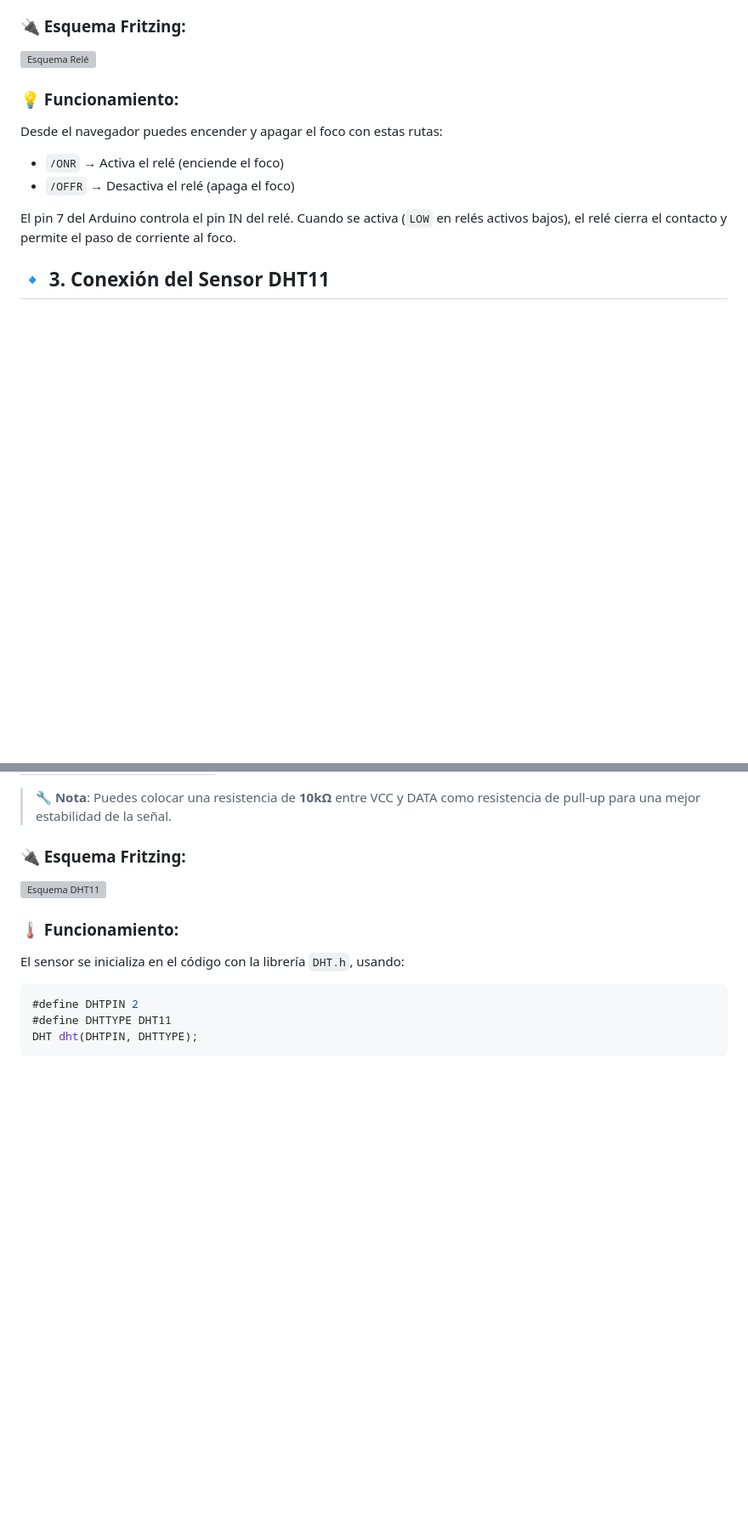
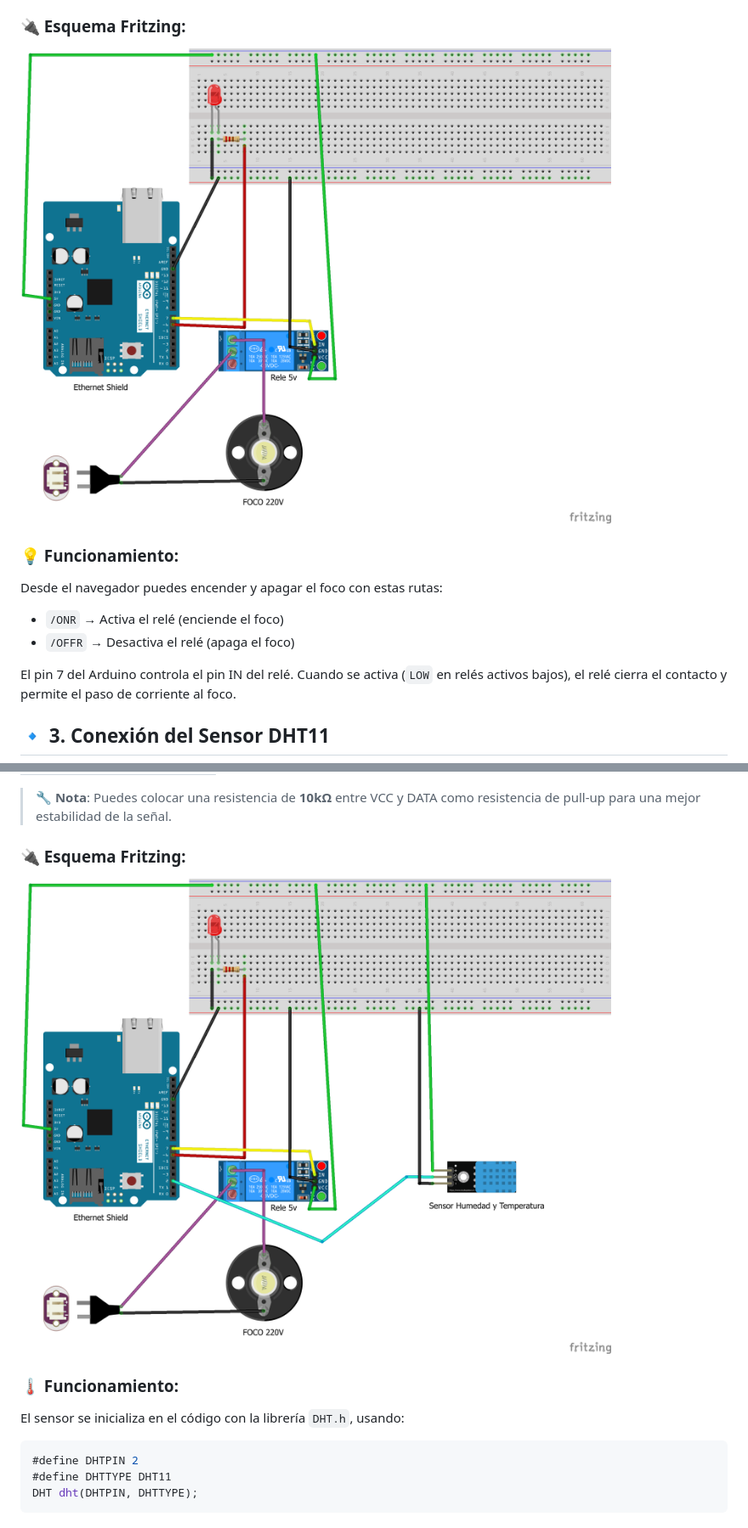
Before and after one commit to cpvidaurrem/Robotica_01, a Markdown page: README.md, 2 parts joined by grey strips. Shown: that part at 85% size. Rendered like a GitHub page; pictures changed too: img/Esquema_Fritzing_foco_rele.png (added), img/Esquema_Fritzing_sensor_temp_hum.png (added); blank space fills up the shorter version; grey boxes are pictures that could not be loaded.

Commit message:
Esquemas Fritzing de foco con rele y sensor de temperatura y humendad

```diff
--- a/README.md
+++ b/README.md
@@ -89,7 +89,7 @@ Esto se logra gracias a la interfaz web servida por el módulo Ethernet W5100.
 > ⚠️ **Precaución**: Este montaje trabaja con corriente alterna. Asegúrate de desconectar la energía antes de conectar el relé al foco y utiliza cinta aislante o terminales seguros. Si no estás familiarizado con electricidad domiciliaria, busca ayuda de un técnico.
 
 ### 🔌 Esquema Fritzing:
-![Esquema Relé](imagenes/rele_fritzing.png)
+![Esquema Relé](img/Esquema_Fritzing_foco_rele.png)
 
 ### 💡 Funcionamiento:
 Desde el navegador puedes encender y apagar el foco con estas rutas:
@@ -115,7 +115,7 @@ El pin 7 del Arduino controla el pin IN del relé. Cuando se activa (`LOW` en re
 > 🔧 **Nota**: Puedes colocar una resistencia de **10kΩ** entre VCC y DATA como resistencia de pull-up para una mejor estabilidad de la señal.
 
 ### 🔌 Esquema Fritzing:
-![Esquema DHT11](imagenes/dht11_fritzing.png)
+![Esquema DHT11](img/Esquema_Fritzing_sensor_temp_hum.png)
 
 ### 🌡️ Funcionamiento:
 El sensor se inicializa en el código con la librería `DHT.h`, usando:
```
